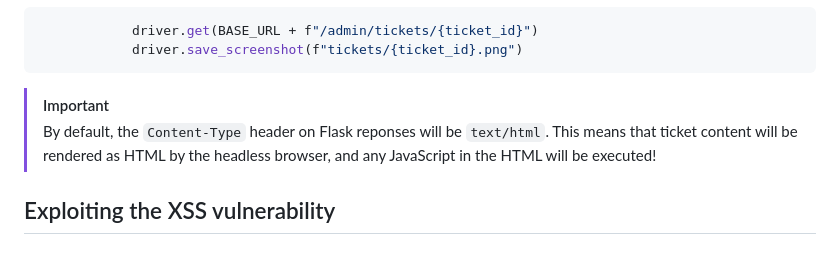
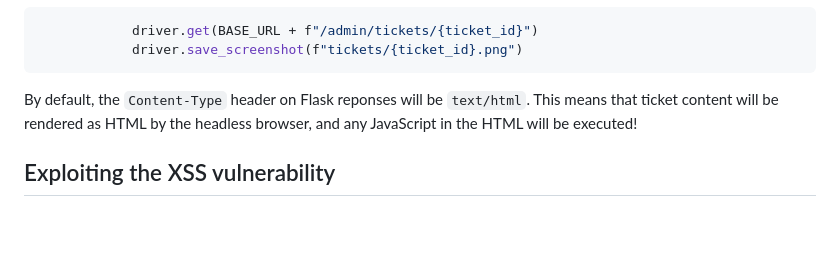
Before and after one commit to hecarson/utahsec-challenges, a Markdown page: cookie-stealer/README.md, the part around the change. GitHub-like rendering; folded sections open; blank space fills up the shorter version.

````diff
--- a/cookie-stealer/README.md
+++ b/cookie-stealer/README.md
@@ -96,9 +96,7 @@ Also notice that the ticket reader in [read_tickets.py](app/read_tickets.py) use
             driver.save_screenshot(f"tickets/{ticket_id}.png")
 ```
 
-> [!IMPORTANT]
-> By default, the `Content-Type` header on Flask reponses will be `text/html`. This means that ticket content will be rendered as HTML by the headless browser, and any JavaScript in the HTML will be executed!
-
+By default, the `Content-Type` header on Flask reponses will be `text/html`. This means that ticket content will be rendered as HTML by the headless browser, and any JavaScript in the HTML will be executed!
 </details>
 
 ## Exploiting the XSS vulnerability
````
